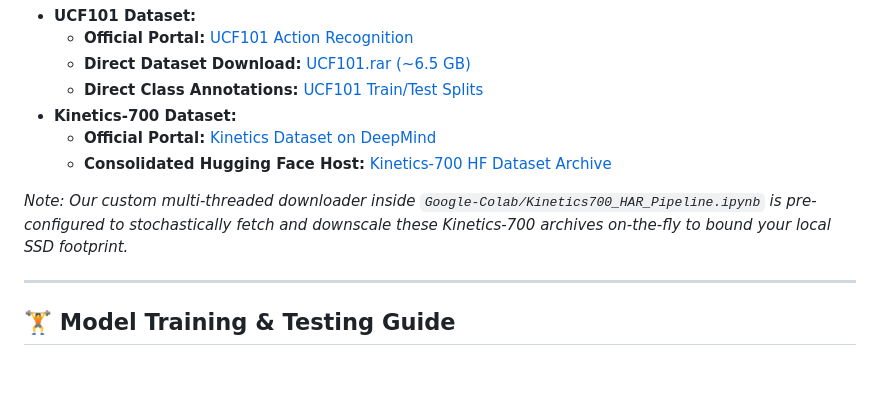
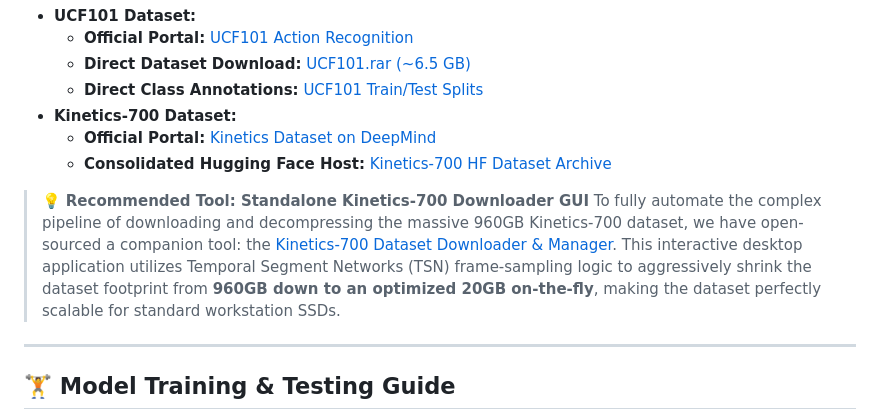
Before and after one commit to IstiyakV/End-to-End-Lightweight-Spatiotemporal-Learning-for-Practical-Human-Action-Classification, a Markdown page: README.md, the part around the change. Drawn GitHub-style; blank space fills up the shorter version.

Commit message:
Add professional reference to the standalone Kinetics-700 Downloader tool

```diff
--- a/README.md
+++ b/README.md
@@ -176,7 +176,8 @@ To train or evaluate our compact models, download the official spatiotemporal vi
   * **Official Portal:** [Kinetics Dataset on DeepMind](https://github.com/google-deepmind/kinetics-dataset)
   * **Consolidated Hugging Face Host:** [Kinetics-700 HF Dataset Archive](https://huggingface.co/datasets/atalaydenknalbant/Kinetics-700)
 
-*Note: Our custom multi-threaded downloader inside `Google-Colab/Kinetics700_HAR_Pipeline.ipynb` is pre-configured to stochastically fetch and downscale these Kinetics-700 archives on-the-fly to bound your local SSD footprint.*
+> 💡 **Recommended Tool: Standalone Kinetics-700 Downloader GUI**
+> To fully automate the complex pipeline of downloading and decompressing the massive 960GB Kinetics-700 dataset, we have open-sourced a companion tool: the [Kinetics-700 Dataset Downloader & Manager](https://github.com/IstiyakV/Kinetics-700-Dataset-Downloader-and-Manager). This interactive desktop application utilizes Temporal Segment Networks (TSN) frame-sampling logic to aggressively shrink the dataset footprint from **960GB down to an optimized 20GB on-the-fly**, making the dataset perfectly scalable for standard workstation SSDs.
 
 ---
 
```
